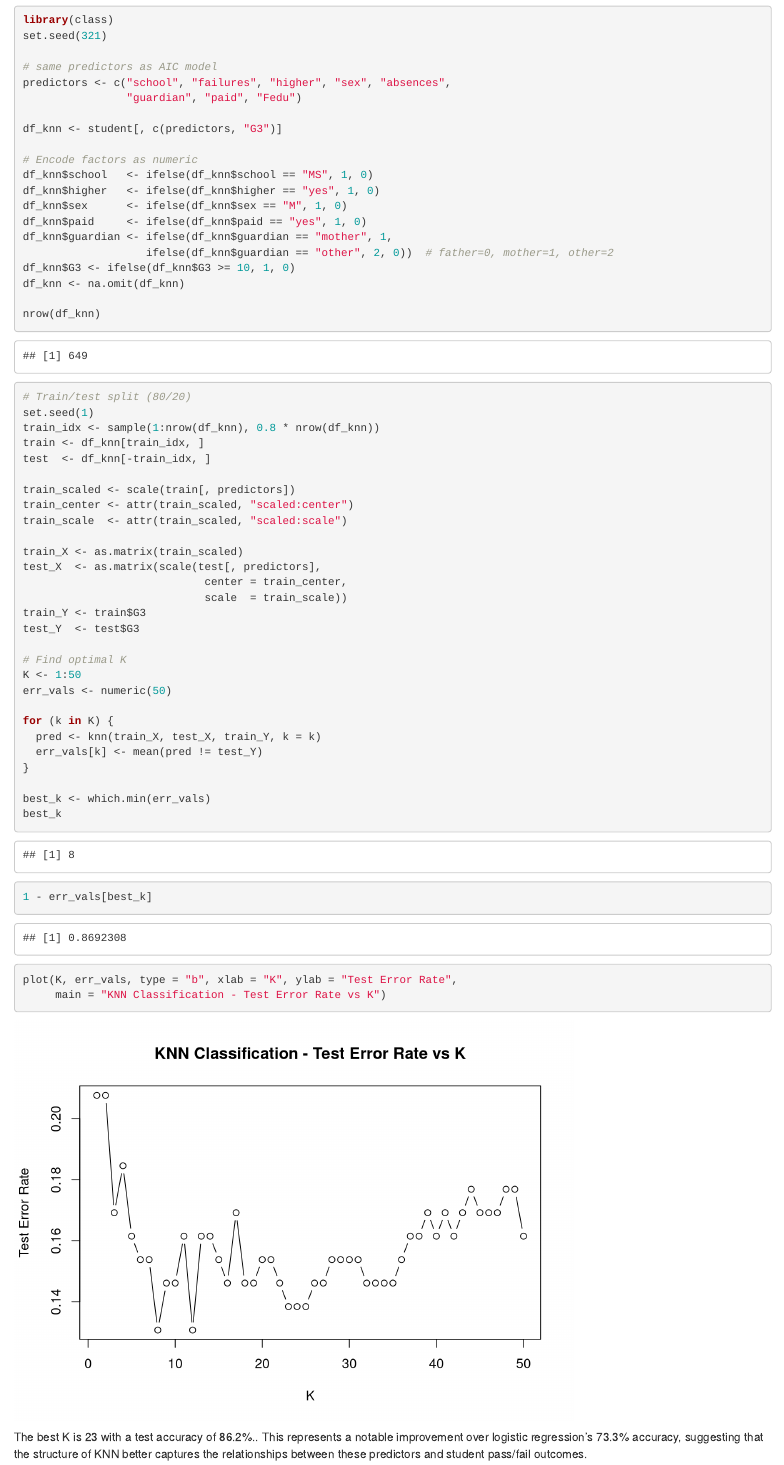
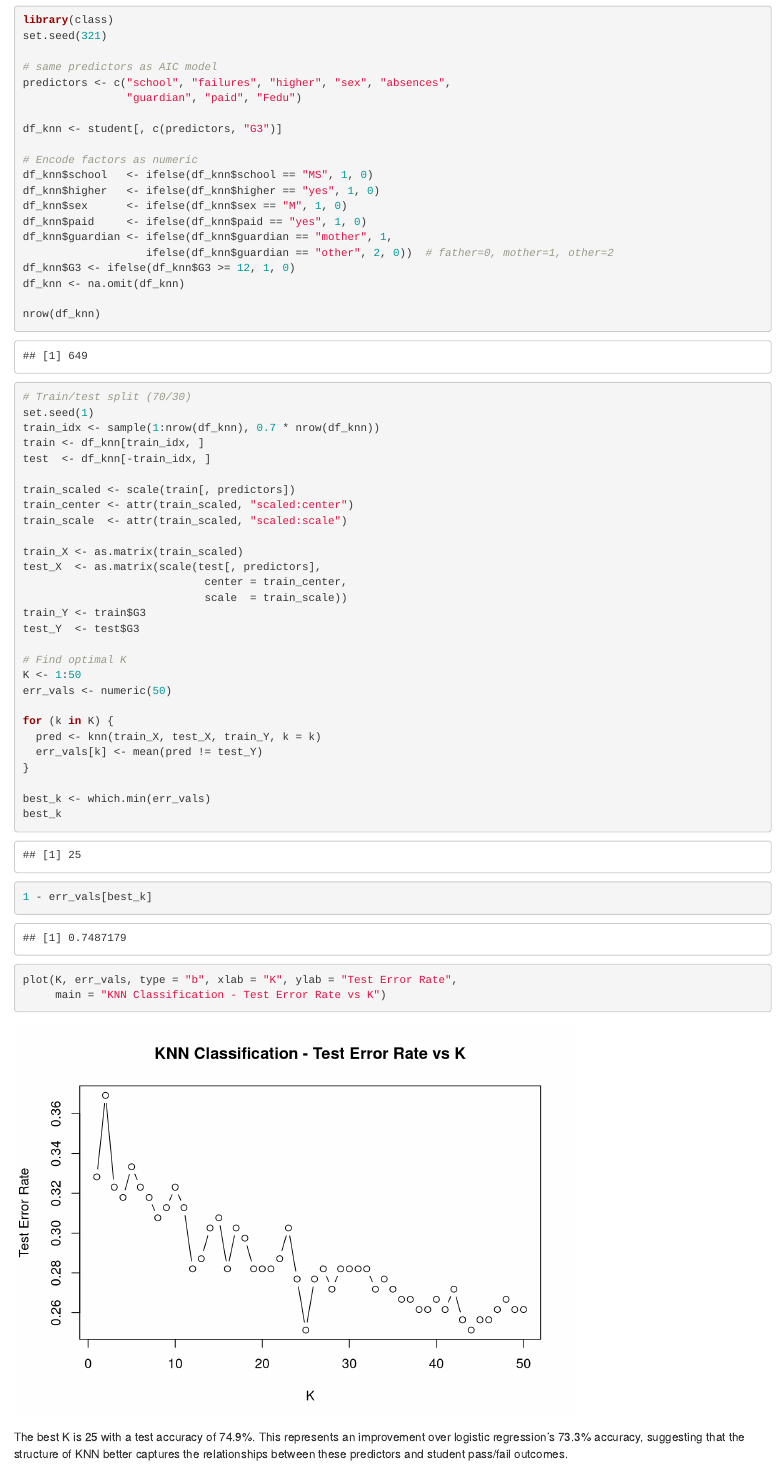
Before and after one commit to annakim9237/STAT-427-627-002, an R Markdown document (KNN.Rmd): the page in a window 1100 px wide, from 170 px down. Rendered offline with R 4.5, knitr and Pandoc, with nearby package versions.

Commit message:
adjusted KNN and random forests to match pass rate and train/test split of other methods

````diff
--- a/KNN.Rmd
+++ b/KNN.Rmd
@@ -27,14 +27,14 @@ df_knn$sex      <- ifelse(df_knn$sex == "M", 1, 0)
 df_knn$paid     <- ifelse(df_knn$paid == "yes", 1, 0)
 df_knn$guardian <- ifelse(df_knn$guardian == "mother", 1,
                    ifelse(df_knn$guardian == "other", 2, 0))  # father=0, mother=1, other=2
-df_knn$G3 <- ifelse(df_knn$G3 >= 10, 1, 0)
+df_knn$G3 <- ifelse(df_knn$G3 >= 12, 1, 0)
 df_knn <- na.omit(df_knn)
 
 nrow(df_knn)
 
-# Train/test split (80/20)
+# Train/test split (70/30)
 set.seed(1)
-train_idx <- sample(1:nrow(df_knn), 0.8 * nrow(df_knn))
+train_idx <- sample(1:nrow(df_knn), 0.7 * nrow(df_knn))
 train <- df_knn[train_idx, ]
 test  <- df_knn[-train_idx, ]
 
@@ -65,4 +65,4 @@ best_k
 plot(K, err_vals, type = "b", xlab = "K", ylab = "Test Error Rate",
      main = "KNN Classification - Test Error Rate vs K")
 ```
-The best K is 23 with a test accuracy of 86.2%.. This represents a notable improvement over logistic regression's 73.3% accuracy, suggesting that the structure of KNN better captures the relationships between these predictors and student pass/fail outcomes.
+The best K is 25 with a test accuracy of 74.9%. This represents an improvement over logistic regression's 73.3% accuracy, suggesting that the structure of KNN better captures the relationships between these predictors and student pass/fail outcomes.
````
Also changed, not shown: randomForest.Rmd (+3 -3 lines).
